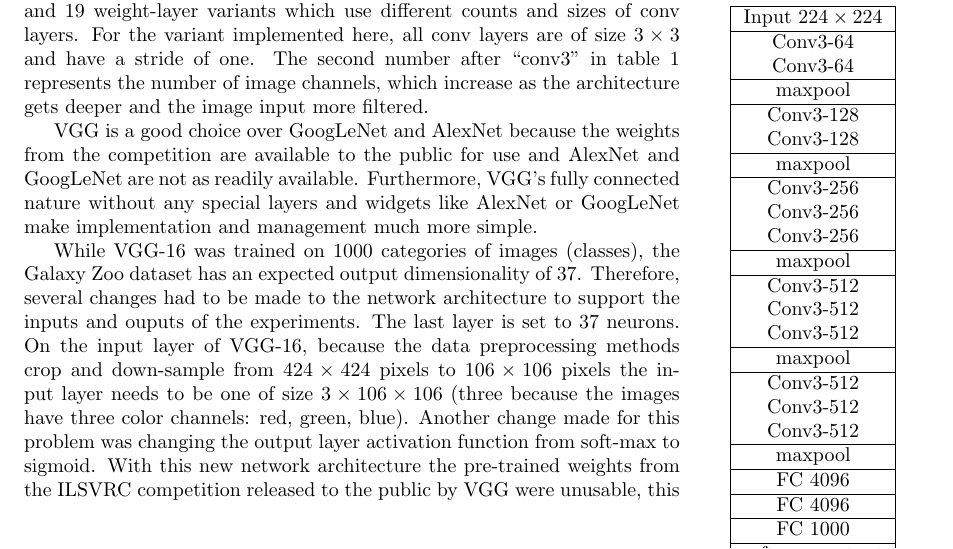
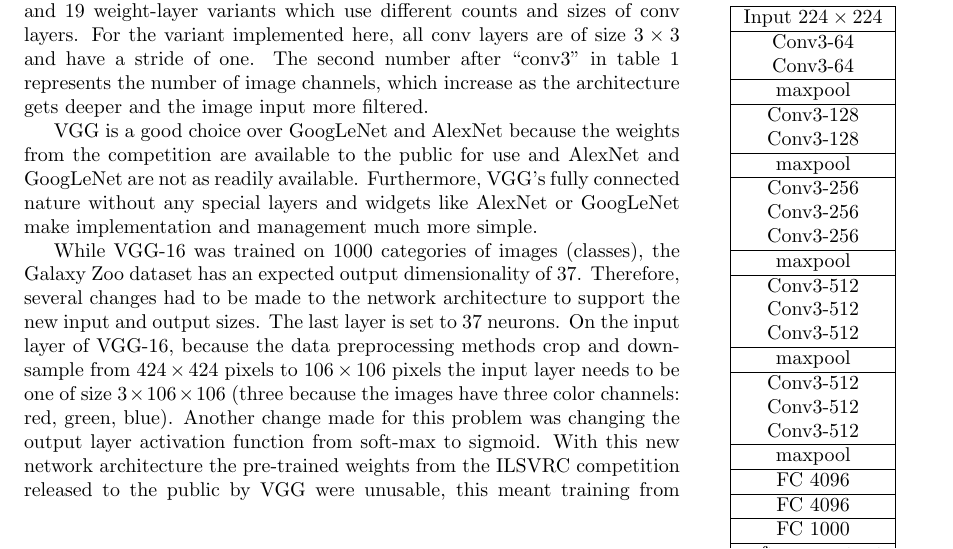
Before and after one commit to diegocasmo/ml-project, a LaTeX paper (report/main.tex, which reads report/sections/implementation.tex): part of page 5 of 12, cut so that both start at the same text. Compiled offline with pdfLaTeX.

Commit message:
input and output sizes

```diff
--- a/report/sections/implementation.tex
+++ b/report/sections/implementation.tex
@@ -69,7 +69,7 @@ Table \ref{vgg-table} lays out the full \vgg architecture. VGG also made 11, 13,
 VGG is a good choice over \gnet and \anet because the weights from the competition are available to the public for use and \anet and \gnet are not as readily available. Furthermore, VGG's fully connected nature without any special layers and widgets like \anet or \gnet make implementation and management much more simple.
 
 % Architecture changes we have to make
-While \vgg was trained on 1000 categories of images (classes), the Galaxy Zoo dataset has an expected output dimensionality of 37. Therefore, several changes had to be made to the network architecture to support the inputs and ouputs of the experiments. The last layer is set to 37 neurons. On the input layer of \vgg, because the data preprocessing methods crop and down-sample from \isize{424} pixels to \isize{106} pixels the input layer needs to be one of size $3 \times 106 \times 106$ (three because the images have three color channels: red, green, blue). Another change made for this problem was changing the output layer activation function from soft-max to sigmoid. With this new network architecture the pre-trained weights from the ILSVRC competition released to the public by VGG were unusable, this meant training from scratch was necessary. Fortunately the hardware to do such training was available (see \ref{hard-soft-ware}).
+While \vgg was trained on 1000 categories of images (classes), the Galaxy Zoo dataset has an expected output dimensionality of 37. Therefore, several changes had to be made to the network architecture to support the new input and output sizes. The last layer is set to 37 neurons. On the input layer of \vgg, because the data preprocessing methods crop and down-sample from \isize{424} pixels to \isize{106} pixels the input layer needs to be one of size $3 \times 106 \times 106$ (three because the images have three color channels: red, green, blue). Another change made for this problem was changing the output layer activation function from soft-max to sigmoid. With this new network architecture the pre-trained weights from the ILSVRC competition released to the public by VGG were unusable, this meant training from scratch was necessary. Fortunately the hardware to do such training was available (see \ref{hard-soft-ware}).
 
 \subsection{Dropout}
 Dropout is a method to prevent NN's from overfitting \cite{dropout}. It does this by randomly deactivating some neurons in one --or many-- layers. This makes the remaining active neurons compensate their weights twice as much in the back-propagation phase. Neurons are randomly activated and deactivated per update; here, each time a batch has been fully fed through the network. By activating and deactivating neurons in layers, dropout keeps the neurons of a network robust to the training data by never letting them fully fit to the training data. In \cite{dropout} the authors recommend to keep dropout ratio between $0.5$ and $1$. In the implementation of \vgg the 50\% dropout rate --which the original implementors chose-- was unchanged. In this \vgg implementation dropout only applies to the final two FCL layers. This means that during any given batch only 2048 neurons are actually active in each layer during any given training step.
```
